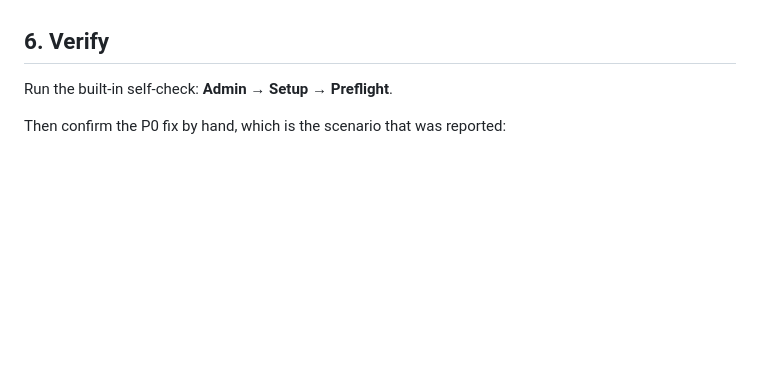
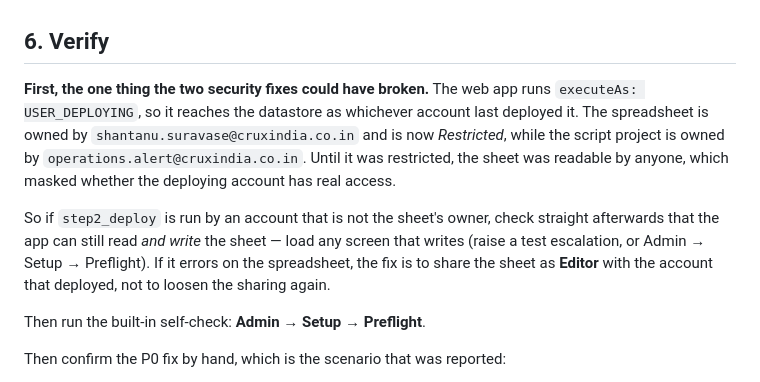
Before and after one commit to crux-operationsalert-art/crux_escalationmanagement, a Markdown page: DEPLOY.md, the part around one of its changes. Drawn GitHub-style; blank space fills up the shorter version.

```diff
--- a/DEPLOY.md
+++ b/DEPLOY.md
@@ -127,7 +134,20 @@ reminded, sends nothing) and **Run appreciation nudge**.
 
 ## 6. Verify
 
-Run the built-in self-check: **Admin → Setup → Preflight**.
+**First, the one thing the two security fixes could have broken.** The web app runs
+`executeAs: USER_DEPLOYING`, so it reaches the datastore as whichever account last
+deployed it. The spreadsheet is owned by `shantanu.suravase@cruxindia.co.in` and is
+now *Restricted*, while the script project is owned by
+`operations.alert@cruxindia.co.in`. Until it was restricted, the sheet was readable
+by anyone, which masked whether the deploying account has real access.
+
+So if `step2_deploy` is run by an account that is not the sheet's owner, check
+straight afterwards that the app can still read *and write* the sheet — load any
+screen that writes (raise a test escalation, or Admin → Setup → Preflight). If it
+errors on the spreadsheet, the fix is to share the sheet as **Editor** with the
+account that deployed, not to loosen the sharing again.
+
+Then run the built-in self-check: **Admin → Setup → Preflight**.
 
 Then confirm the P0 fix by hand, which is the scenario that was reported:
 
```
Also changed, not shown: other parts of DEPLOY.md (+49 -42 lines), SECURITY-URGENT.md (+69 -58 lines).
